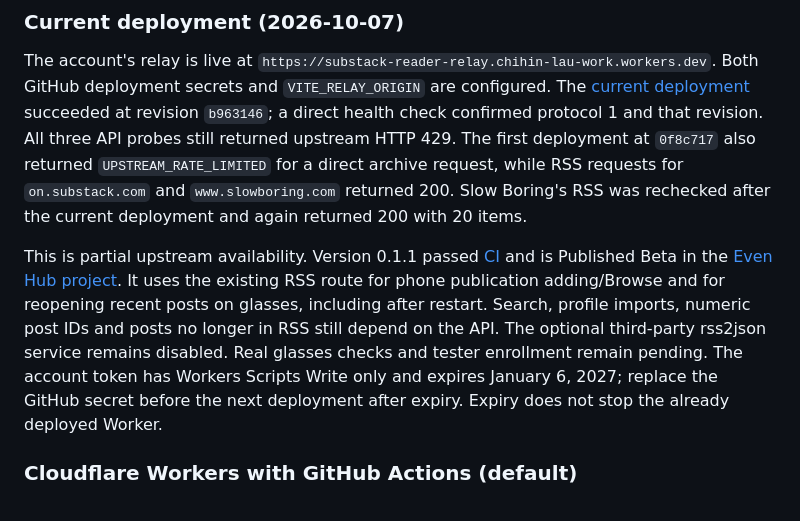
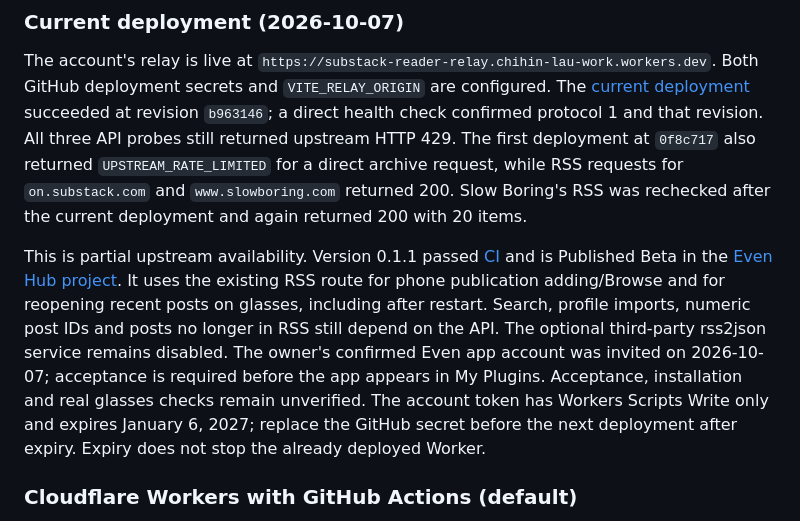
Before and after one commit to CHL-work/substack-reader-for-evenhub, a Markdown page: docs/relay.md, the part around the change. GitHub-like rendering.

```diff
--- a/docs/relay.md
+++ b/docs/relay.md
@@ -120,7 +120,7 @@ The **Deploy relay** workflow runs this probe once after each deploy when `VITE_
 
 The account's relay is live at `https://substack-reader-relay.chihin-lau-work.workers.dev`. Both GitHub deployment secrets and `VITE_RELAY_ORIGIN` are configured. The [current deployment](https://github.com/CHL-work/substack-reader-for-evenhub/actions/runs/37725196005) succeeded at revision `b963146`; a direct health check confirmed protocol 1 and that revision. All three API probes still returned upstream HTTP 429. The first deployment at `0f8c717` also returned `UPSTREAM_RATE_LIMITED` for a direct archive request, while RSS requests for `on.substack.com` and `www.slowboring.com` returned 200. Slow Boring's RSS was rechecked after the current deployment and again returned 200 with 20 items.
 
-This is partial upstream availability. Version 0.1.1 passed [CI](https://github.com/CHL-work/substack-reader-for-evenhub/actions/runs/37724951787) and is Published Beta in the [Even Hub project](https://hub.evenrealities.com/hub/com.chlwork.substackreader). It uses the existing RSS route for phone publication adding/Browse and for reopening recent posts on glasses, including after restart. Search, profile imports, numeric post IDs and posts no longer in RSS still depend on the API. The optional third-party rss2json service remains disabled. Real glasses checks and tester enrollment remain pending. The account token has Workers Scripts Write only and expires January 6, 2027; replace the GitHub secret before the next deployment after expiry. Expiry does not stop the already deployed Worker.
+This is partial upstream availability. Version 0.1.1 passed [CI](https://github.com/CHL-work/substack-reader-for-evenhub/actions/runs/37724951787) and is Published Beta in the [Even Hub project](https://hub.evenrealities.com/hub/com.chlwork.substackreader). It uses the existing RSS route for phone publication adding/Browse and for reopening recent posts on glasses, including after restart. Search, profile imports, numeric post IDs and posts no longer in RSS still depend on the API. The optional third-party rss2json service remains disabled. The owner's confirmed Even app account was invited on 2026-10-07; acceptance is required before the app appears in My Plugins. Acceptance, installation and real glasses checks remain unverified. The account token has Workers Scripts Write only and expires January 6, 2027; replace the GitHub secret before the next deployment after expiry. Expiry does not stop the already deployed Worker.
 
 ### Cloudflare Workers with GitHub Actions (default)
 
```
Also changed, not shown: README.md (+1 -1 lines), docs/HANDOFF.md (+4 -4 lines).
